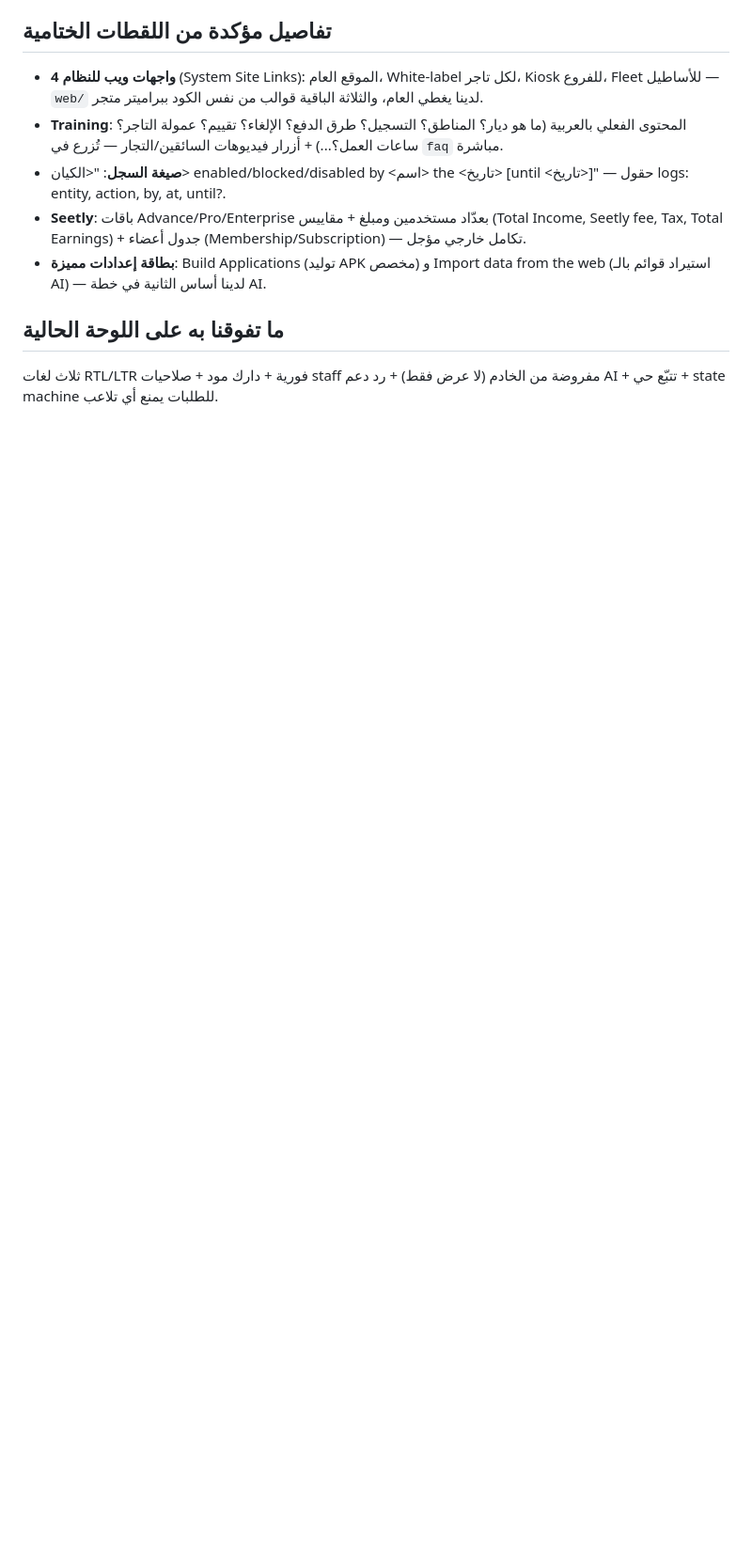
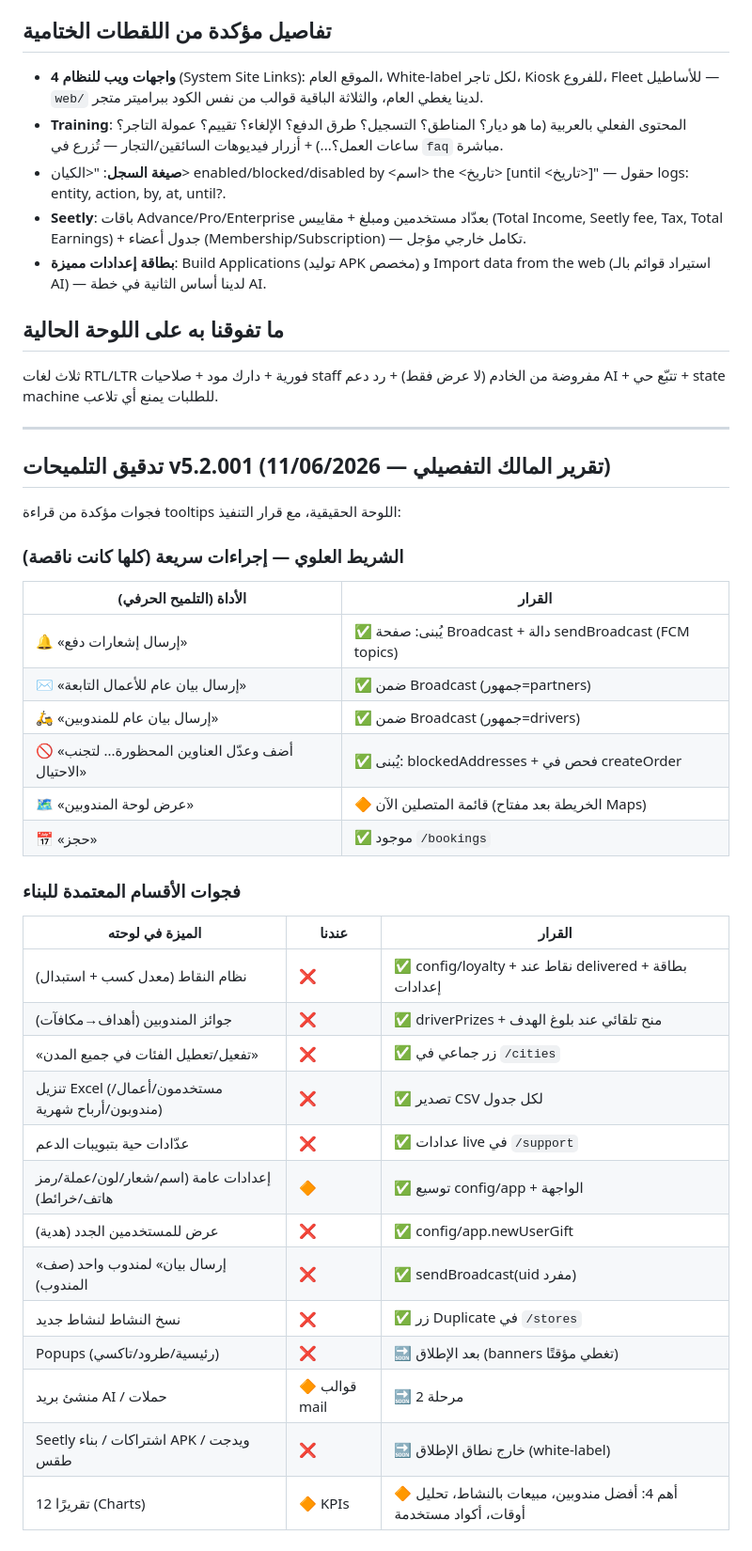
Before and after one commit to matrix09876/Dyar-Pro, a Markdown page: docs/DASHBOARD-PARITY.md, the part around the change. Shown at 94% size. GitHub-like rendering; blank space fills up the shorter version.

Commit message:
docs(parity): تدقيق التلميحات v5.2.001 — خريطة الفجوات وقرارات البناء
https://claude.ai/code/session_011fRshCdm6ET5fxDRGsTi5r

```diff
--- a/docs/DASHBOARD-PARITY.md
+++ b/docs/DASHBOARD-PARITY.md
@@ -54,3 +54,35 @@
 ## ما تفوقنا به على اللوحة الحالية
 ثلاث لغات RTL/LTR فورية + دارك مود + صلاحيات staff مفروضة من الخادم (لا
 عرض فقط) + رد دعم AI + تتبّع حي + state machine للطلبات يمنع أي تلاعب.
+
+---
+
+## تدقيق التلميحات v5.2.001 (تقرير المالك التفصيلي — 11/06/2026)
+فجوات مؤكدة من قراءة tooltips اللوحة الحقيقية، مع قرار التنفيذ:
+
+### الشريط العلوي — إجراءات سريعة (كلها كانت ناقصة)
+| الأداة (التلميح الحرفي) | القرار |
+|---|---|
+| 🔔 «إرسال إشعارات دفع» | ✅ يُبنى: صفحة Broadcast + دالة sendBroadcast (FCM topics) |
+| ✉️ «إرسال بيان عام للأعمال التابعة» | ✅ ضمن Broadcast (جمهور=partners) |
+| 🛵 «إرسال بيان عام للمندوبين» | ✅ ضمن Broadcast (جمهور=drivers) |
+| 🚫 «أضف وعدّل العناوين المحظورة... لتجنب الاحتيال» | ✅ يُبنى: blockedAddresses + فحص في createOrder |
+| 🗺️ «عرض لوحة المندوبين» | 🔶 قائمة المتصلين الآن (الخريطة بعد مفتاح Maps) |
+| 📅 «حجز» | ✅ موجود `/bookings` |
+
+### فجوات الأقسام المعتمدة للبناء
+| الميزة في لوحته | عندنا | القرار |
+|---|---|---|
+| نظام النقاط (معدل كسب + استبدال) | ❌ | ✅ config/loyalty + نقاط عند delivered + بطاقة إعدادات |
+| جوائز المندوبين (أهداف→مكافآت) | ❌ | ✅ driverPrizes + منح تلقائي عند بلوغ الهدف |
+| «تفعيل/تعطيل الفئات في جميع المدن» | ❌ | ✅ زر جماعي في `/cities` |
+| تنزيل Excel (مستخدمون/أعمال/مندوبون/أرباح شهرية) | ❌ | ✅ تصدير CSV لكل جدول |
+| عدّادات حية بتبويبات الدعم | ❌ | ✅ عدادات live في `/support` |
+| إعدادات عامة (اسم/شعار/لون/عملة/رمز هاتف/خرائط) | 🔶 | ✅ توسيع config/app + الواجهة |
+| عرض للمستخدمين الجدد (هدية) | ❌ | ✅ config/app.newUserGift |
+| «إرسال بيان» لمندوب واحد (صف المندوب) | ❌ | ✅ sendBroadcast(uid مفرد) |
+| نسخ النشاط لنشاط جديد | ❌ | ✅ زر Duplicate في `/stores` |
+| Popups (رئيسية/طرود/تاكسي) | ❌ | 🔜 بعد الإطلاق (banners تغطي مؤقتًا) |
+| منشئ بريد AI / حملات | 🔶 قوالب mail | 🔜 مرحلة 2 |
+| Seetly اشتراكات / بناء APK / ويدجت طقس | ❌ | 🔜 خارج نطاق الإطلاق (white-label) |
+| 12 تقريرًا (Charts) | 🔶 KPIs | 🔶 أهم 4: أفضل مندوبين، مبيعات بالنشاط، تحليل أوقات، أكواد مستخدمة |
```
